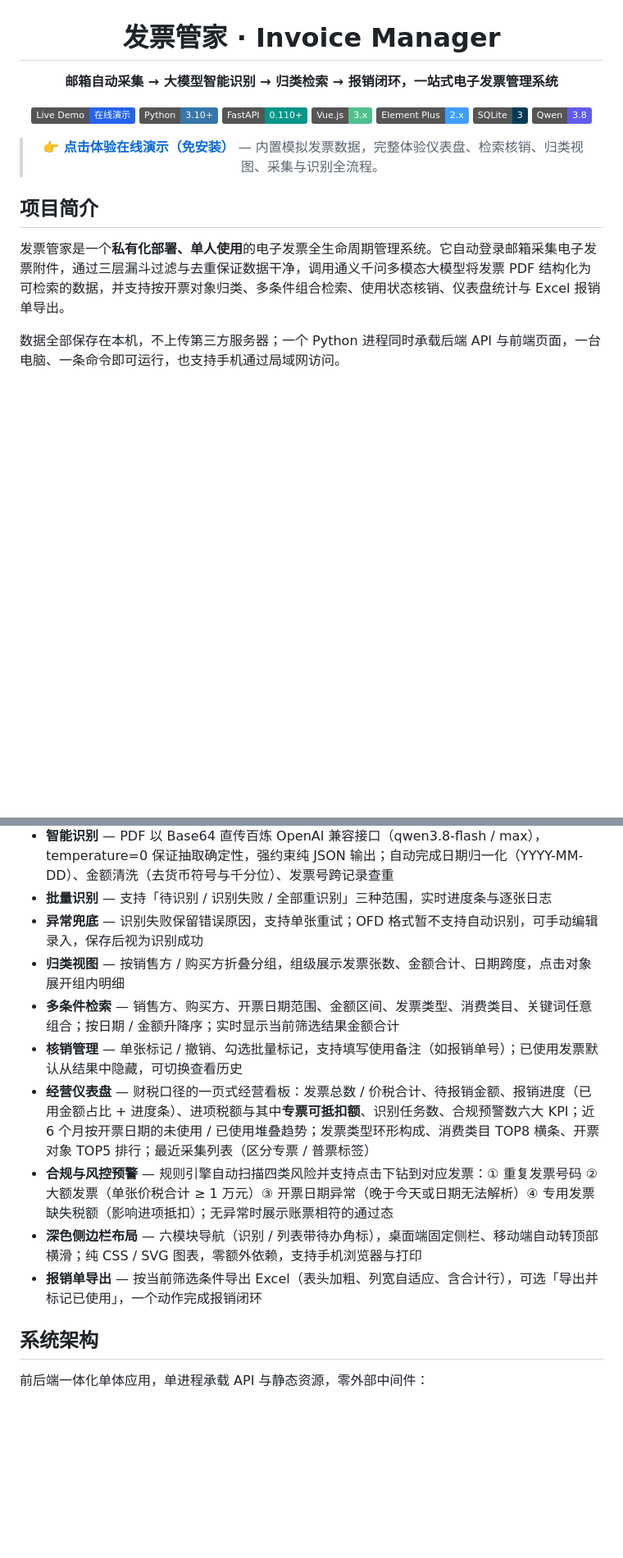
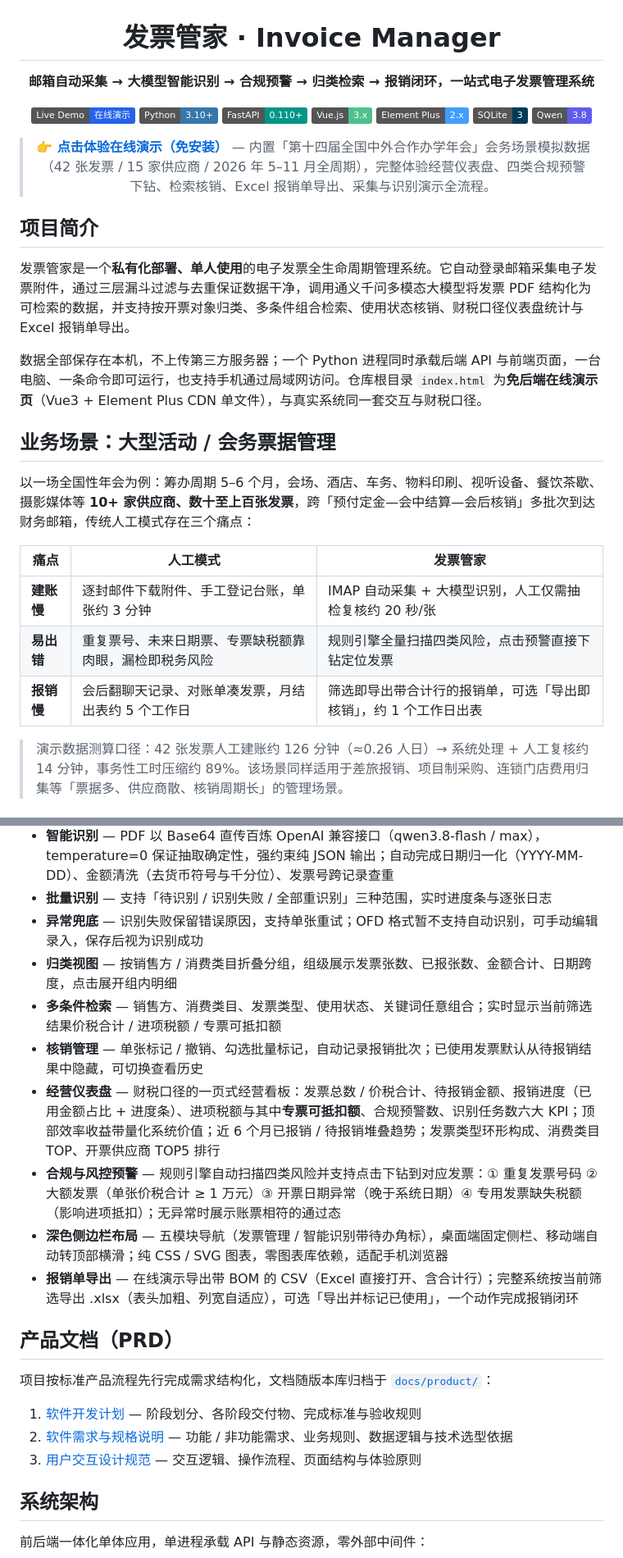
Before and after one commit to 46bzvs7m64-gif/invoice-manager, a Markdown page: README.md, 2 parts joined by grey strips. Shown at 82% size. GitHub-like rendering; badges without logos; blank space fills up the shorter version.

Commit message:
README：新增会务业务场景、产品截图、演示导览与产品文档索引

```diff
--- a/README.md
+++ b/README.md
@@ -2,7 +2,7 @@
 
 # 发票管家 · Invoice Manager
 
-**邮箱自动采集 → 大模型智能识别 → 归类检索 → 报销闭环，一站式电子发票管理系统**
+**邮箱自动采集 → 大模型智能识别 → 合规预警 → 归类检索 → 报销闭环，一站式电子发票管理系统**
 
 [![Live Demo](https://img.shields.io/badge/Live_Demo-在线演示-2563eb?logo=github&logoColor=white)](https://46bzvs7m64-gif.github.io/invoice-manager/)
 ![Python](https://img.shields.io/badge/Python-3.10%2B-3776AB?logo=python&logoColor=white)
@@ -12,12 +12,25 @@
 ![SQLite](https://img.shields.io/badge/SQLite-3-003B57?logo=sqlite&logoColor=white)
 ![Qwen](https://img.shields.io/badge/Qwen-3.8-615CED?logo=alibabadotcom&logoColor=white)
 
-> **[👉 点击体验在线演示（免安装）](https://46bzvs7m64-gif.github.io/invoice-manager/)** — 内置模拟发票数据，完整体验仪表盘、检索核销、归类视图、采集与识别全流程。
+> **[👉 点击体验在线演示（免安装）](https://46bzvs7m64-gif.github.io/invoice-manager/)** — 内置「第十四届全国中外合作办学年会」会务场景模拟数据（42 张发票 / 15 家供应商 / 2026 年 5–11 月全周期），完整体验经营仪表盘、四类合规预警下钻、检索核销、Excel 报销单导出、采集与识别演示全流程。
 
 </div>
 
 ## 项目简介
 
-发票管家是一个**私有化部署、单人使用**的电子发票全生命周期管理系统。它自动登录邮箱采集电子发票附件，通过三层漏斗过滤与去重保证数据干净，调用通义千问多模态大模型将发票 PDF 结构化为可检索的数据，并支持按开票对象归类、多条件组合检索、使用状态核销、仪表盘统计与 Excel 报销单导出。
+发票管家是一个**私有化部署、单人使用**的电子发票全生命周期管理系统。它自动登录邮箱采集电子发票附件，通过三层漏斗过滤与去重保证数据干净，调用通义千问多模态大模型将发票 PDF 结构化为可检索的数据，并支持按开票对象归类、多条件组合检索、使用状态核销、财税口径仪表盘统计与 Excel 报销单导出。
 
-数据全部保存在本机，不上传第三方服务器；一个 Python 进程同时承载后端 API 与前端页面，一台电脑、一条命令即可运行，也支持手机通过局域网访问。
+数据全部保存在本机，不上传第三方服务器；一个 Python 进程同时承载后端 API 与前端页面，一台电脑、一条命令即可运行，也支持手机通过局域网访问。仓库根目录 `index.html` 为**免后端在线演示页**（Vue3 + Element Plus CDN 单文件），与真实系统同一套交互与财税口径。
+
+## 业务场景：大型活动 / 会务票据管理
+
+以一场全国性年会为例：筹办周期 5–6 个月，会场、酒店、车务、物料印刷、视听设备、餐饮茶歇、摄影媒体等 **10+ 家供应商、数十至上百张发票**，跨「预付定金—会中结算—会后核销」多批次到达财务邮箱，传统人工模式存在三个痛点：
+
+| 痛点 | 人工模式 | 发票管家 |
+|---|---|---|
+| **建账慢** | 逐封邮件下载附件、手工登记台账，单张约 3 分钟 | IMAP 自动采集 + 大模型识别，人工仅需抽检复核约 20 秒/张 |
+| **易出错** | 重复票号、未来日期票、专票缺税额靠肉眼，漏检即税务风险 | 规则引擎全量扫描四类风险，点击预警直接下钻定位发票 |
+| **报销慢** | 会后翻聊天记录、对账单凑发票，月结出表约 5 个工作日 | 筛选即导出带合计行的报销单，可选「导出即核销」，约 1 个工作日出表 |
+
+> 演示数据测算口径：42 张发票人工建账约 126 分钟（≈0.26 人日）→ 系统处理 + 人工复核约 14 分钟，事务性工时压缩约 89%。该场景同样适用于差旅报销、项目制采购、连锁门店费用归集等「票据多、供应商散、核销周期长」的管理场景。
+
@@ -30,13 +70,21 @@
 - **智能识别** — PDF 以 Base64 直传百炼 OpenAI 兼容接口（qwen3.8-flash / max），temperature=0 保证抽取确定性，强约束纯 JSON 输出；自动完成日期归一化（YYYY-MM-DD）、金额清洗（去货币符号与千分位）、发票号跨记录查重
 - **批量识别** — 支持「待识别 / 识别失败 / 全部重识别」三种范围，实时进度条与逐张日志
 - **异常兜底** — 识别失败保留错误原因，支持单张重试；OFD 格式暂不支持自动识别，可手动编辑录入，保存后视为识别成功
-- **归类视图** — 按销售方 / 购买方折叠分组，组级展示发票张数、金额合计、日期跨度，点击对象展开组内明细
-- **多条件检索** — 销售方、购买方、开票日期范围、金额区间、发票类型、消费类目、关键词任意组合；按日期 / 金额升降序；实时显示当前筛选结果金额合计
-- **核销管理** — 单张标记 / 撤销、勾选批量标记，支持填写使用备注（如报销单号）；已使用发票默认从结果中隐藏，可切换查看历史
-- **经营仪表盘** — 财税口径的一页式经营看板：发票总数 / 价税合计、待报销金额、报销进度（已用金额占比 + 进度条）、进项税额与其中**专票可抵扣额**、识别任务数、合规预警数六大 KPI；近 6 个月按开票日期的未使用 / 已使用堆叠趋势；发票类型环形构成、消费类目 TOP8 横条、开票对象 TOP5 排行；最近采集列表（区分专票 / 普票标签）
-- **合规与风控预警** — 规则引擎自动扫描四类风险并支持点击下钻到对应发票：① 重复发票号码 ② 大额发票（单张价税合计 ≥ 1 万元）③ 开票日期异常（晚于今天或日期无法解析）④ 专用发票缺失税额（影响进项抵扣）；无异常时展示账票相符的通过态
-- **深色侧边栏布局** — 六模块导航（识别 / 列表带待办角标），桌面端固定侧栏、移动端自动转顶部横滑；纯 CSS / SVG 图表，零额外依赖，支持手机浏览器与打印
-- **报销单导出** — 按当前筛选条件导出 Excel（表头加粗、列宽自适应、含合计行），可选「导出并标记已使用」，一个动作完成报销闭环
+- **归类视图** — 按销售方 / 消费类目折叠分组，组级展示发票张数、已报张数、金额合计、日期跨度，点击展开组内明细
+- **多条件检索** — 销售方、消费类目、发票类型、使用状态、关键词任意组合；实时显示当前筛选结果价税合计 / 进项税额 / 专票可抵扣额
+- **核销管理** — 单张标记 / 撤销、勾选批量标记，自动记录报销批次；已使用发票默认从待报销结果中隐藏，可切换查看历史
+- **经营仪表盘** — 财税口径的一页式经营看板：发票总数 / 价税合计、待报销金额、报销进度（已用金额占比 + 进度条）、进项税额与其中**专票可抵扣额**、合规预警数、识别任务数六大 KPI；顶部效率收益带量化系统价值；近 6 个月已报销 / 待报销堆叠趋势；发票类型环形构成、消费类目 TOP、开票供应商 TOP5 排行
+- **合规与风控预警** — 规则引擎自动扫描四类风险并支持点击下钻到对应发票：① 重复发票号码 ② 大额发票（单张价税合计 ≥ 1 万元）③ 开票日期异常（晚于系统日期）④ 专用发票缺失税额（影响进项抵扣）；无异常时展示账票相符的通过态
+- **深色侧边栏布局** — 五模块导航（发票管理 / 智能识别带待办角标），桌面端固定侧栏、移动端自动转顶部横滑；纯 CSS / SVG 图表，零图表库依赖，适配手机浏览器
+- **报销单导出** — 在线演示导出带 BOM 的 CSV（Excel 直接打开、含合计行）；完整系统按当前筛选导出 .xlsx（表头加粗、列宽自适应），可选「导出并标记已使用」，一个动作完成报销闭环
+
+## 产品文档（PRD）
+
+项目按标准产品流程先行完成需求结构化，文档随版本库归档于 [`docs/product/`](docs/product/)：
+
+1. [软件开发计划](docs/product/01-software-development-plan.md) — 阶段划分、各阶段交付物、完成标准与验收规则
+2. [软件需求与规格说明](docs/product/02-software-requirements-spec.md) — 功能 / 非功能需求、业务规则、数据逻辑与技术选型依据
+3. [用户交互设计规范](docs/product/03-interaction-design-spec.md) — 交互逻辑、操作流程、页面结构与体验原则
 
 ## 系统架构
 
```
Also changed, not shown: other parts of README.md (+46 -11 lines).
